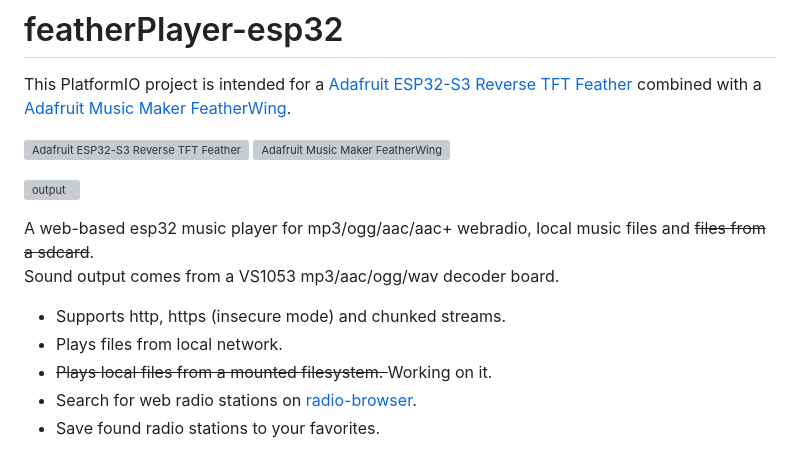
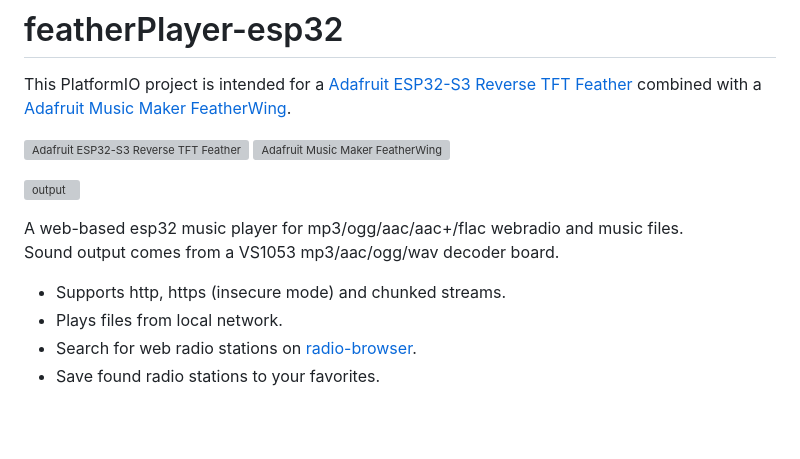
Before and after one commit to CelliesProjects/featherplayer-esp32, a Markdown page: README.md, the part around the change. Rendered like a GitHub page; blank space fills up the shorter version; grey boxes are pictures that could not be loaded.

Commit message:
Update README.md (#35)

```diff
--- a/README.md
+++ b/README.md
@@ -8,12 +8,11 @@ combined with a
 
 ![output](https://github.com/user-attachments/assets/dbf91db2-5dc3-4b15-a5bc-88297a14d90f)
 
-A web-based esp32 music player for mp3/ogg/aac/aac+ webradio, local music files and <strike>files from a sdcard</strike>.
+A web-based esp32 music player for mp3/ogg/aac/aac+/flac webradio and music files.
 Sound output comes from a VS1053 mp3/aac/ogg/wav decoder board.
 
 - Supports http, https (insecure mode) and chunked streams.
 - Plays files from local network.
-- <strike>Plays local files from a mounted filesystem.&nbsp;</strike>Working on it.
 - Search for web radio stations on [radio-browser](https://www.radio-browser.info/).
 - Save found radio stations to your favorites.
 
```
